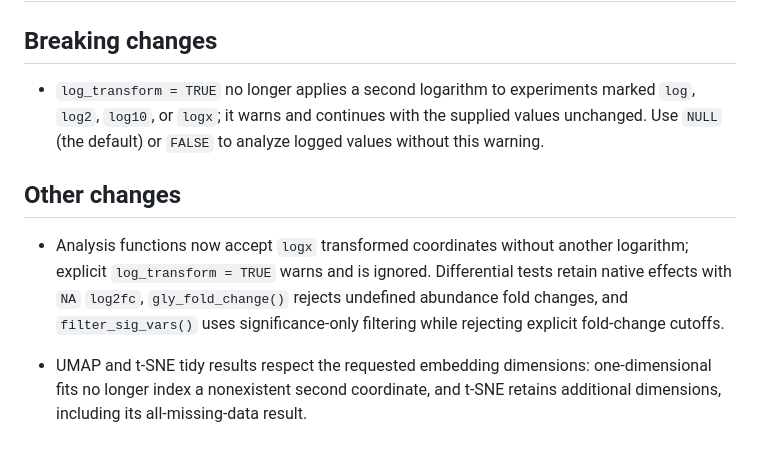
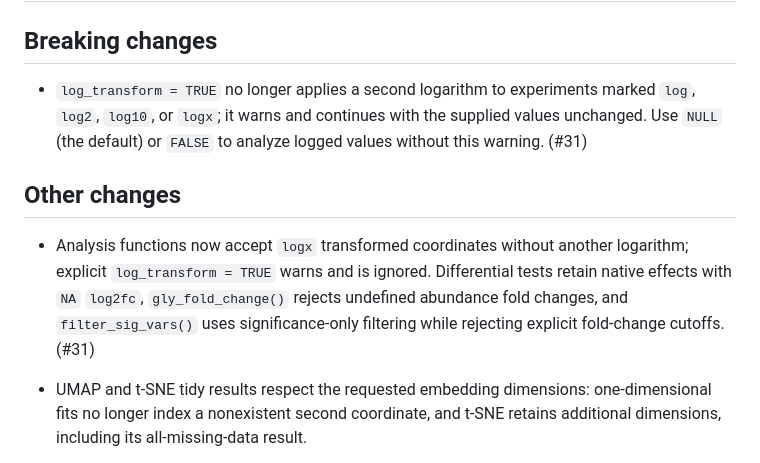
Before and after one commit to glycoverse/glystats, a Markdown page: NEWS.md, the part around the change. Drawn GitHub-style.

Commit message:
chore: link logx and repeated-log NEWS to PR 31

```diff
--- a/NEWS.md
+++ b/NEWS.md
@@ -2,11 +2,11 @@
 
 ## Breaking changes
 
-* `log_transform = TRUE` no longer applies a second logarithm to experiments marked `log`, `log2`, `log10`, or `logx`; it warns and continues with the supplied values unchanged. Use `NULL` (the default) or `FALSE` to analyze logged values without this warning.
+* `log_transform = TRUE` no longer applies a second logarithm to experiments marked `log`, `log2`, `log10`, or `logx`; it warns and continues with the supplied values unchanged. Use `NULL` (the default) or `FALSE` to analyze logged values without this warning. (#31)
 
 ## Other changes
 
-* Analysis functions now accept `logx` transformed coordinates without another logarithm; explicit `log_transform = TRUE` warns and is ignored. Differential tests retain native effects with `NA` `log2fc`, `gly_fold_change()` rejects undefined abundance fold changes, and `filter_sig_vars()` uses significance-only filtering while rejecting explicit fold-change cutoffs.
+* Analysis functions now accept `logx` transformed coordinates without another logarithm; explicit `log_transform = TRUE` warns and is ignored. Differential tests retain native effects with `NA` `log2fc`, `gly_fold_change()` rejects undefined abundance fold changes, and `filter_sig_vars()` uses significance-only filtering while rejecting explicit fold-change cutoffs. (#31)
 
 * UMAP and t-SNE tidy results respect the requested embedding dimensions: one-dimensional fits no longer index a nonexistent second coordinate, and t-SNE retains additional dimensions, including its all-missing-data result.
 * `gly_hclust()` forwards distance-only and clustering-only arguments to the correct function and reports the number of clusters remaining after each merge without an off-by-one error.
```
